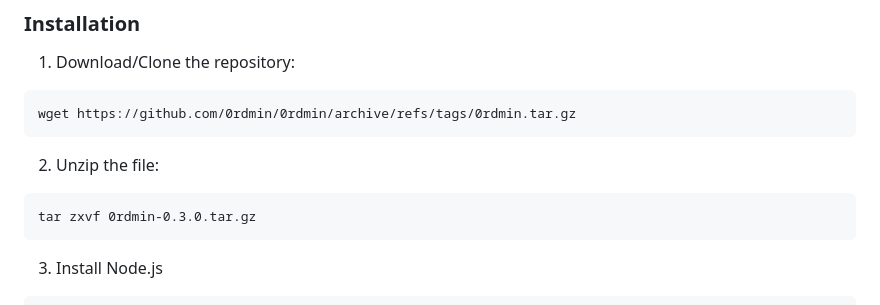
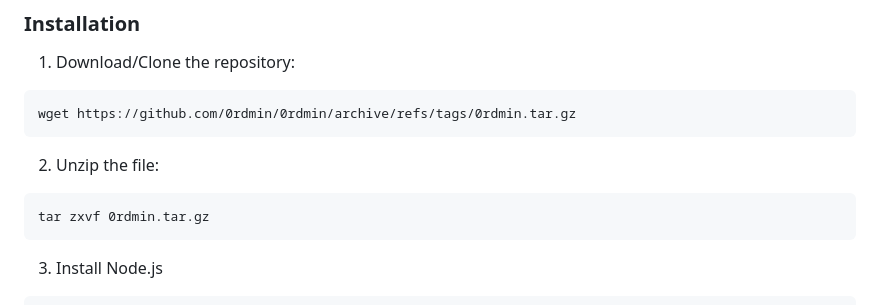
Before and after one commit to 0rdmin/0rdmin, a Markdown page: README.md, the part around the change. Rendered like a GitHub page.

````diff
--- a/README.md
+++ b/README.md
@@ -26,7 +26,7 @@ wget https://github.com/0rdmin/0rdmin/archive/refs/tags/0rdmin.tar.gz
 
 2. Unzip the file:
 ```
-tar zxvf 0rdmin-0.3.0.tar.gz
+tar zxvf 0rdmin.tar.gz
 ```
 
 
````
